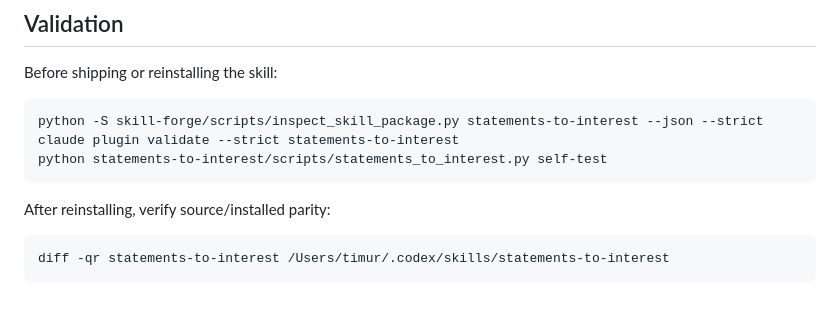
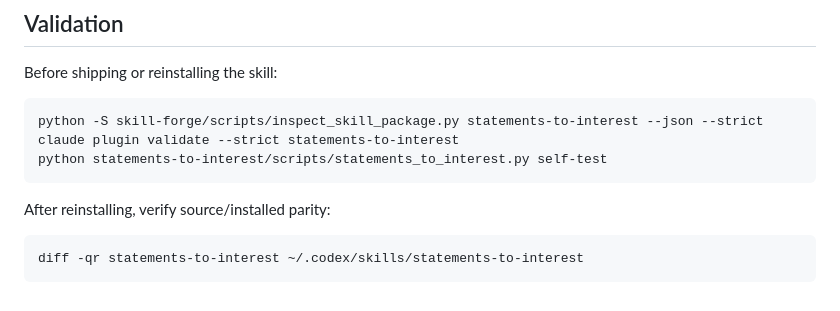
Before and after one commit to zztimur/skills-to-pay-the-bills, a Markdown page: statements-to-interest/README.md, the part around the change. Rendered like a GitHub page.

````diff
--- a/statements-to-interest/README.md
+++ b/statements-to-interest/README.md
@@ -81,5 +81,5 @@ python statements-to-interest/scripts/statements_to_interest.py self-test
 After reinstalling, verify source/installed parity:
 
 ```bash
-diff -qr statements-to-interest /Users/timur/.codex/skills/statements-to-interest
+diff -qr statements-to-interest ~/.codex/skills/statements-to-interest
 ```
````
Also changed, not shown: get-year-end-fx-rate/SKILL.md (+2 -1 lines), statement-intake-preflight/README.md (+1 -1 lines).
